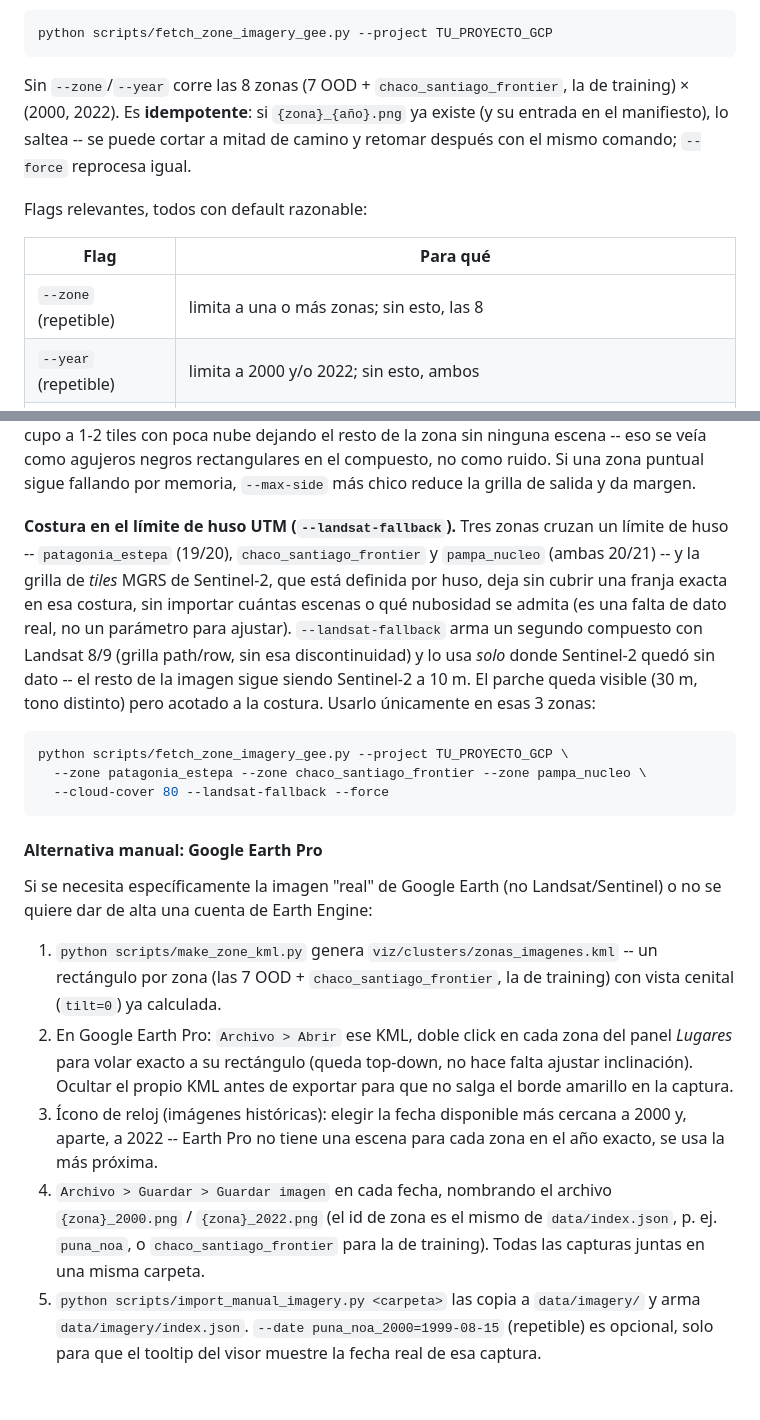
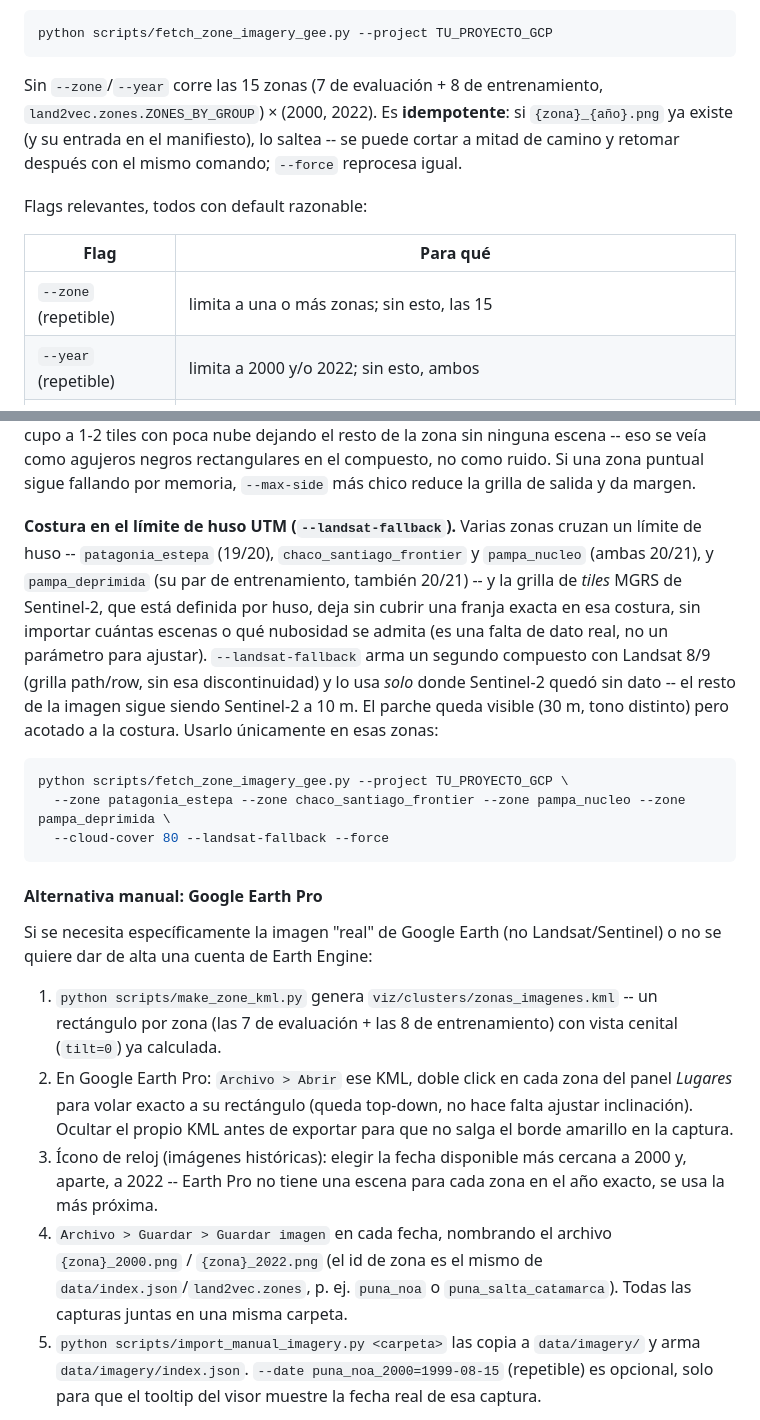
Before and after one commit to gefero/land2vec, a Markdown page: viz/clusters/README.md, 2 parts joined by grey strips. Drawn GitHub-style; blank space fills up the shorter version.

````diff
--- a/viz/clusters/README.md
+++ b/viz/clusters/README.md
@@ -125,16 +184,17 @@ https://code.earthengine.google.com/register.
 python scripts/fetch_zone_imagery_gee.py --project TU_PROYECTO_GCP
 ```
 
-Sin `--zone`/`--year` corre las 8 zonas (7 OOD + `chaco_santiago_frontier`, la
-de training) × (2000, 2022). Es **idempotente**: si `{zona}_{año}.png` ya
-existe (y su entrada en el manifiesto), lo saltea -- se puede cortar a mitad de
-camino y retomar después con el mismo comando; `--force` reprocesa igual.
+Sin `--zone`/`--year` corre las 15 zonas (7 de evaluación + 8 de
+entrenamiento, `land2vec.zones.ZONES_BY_GROUP`) × (2000, 2022). Es
+**idempotente**: si `{zona}_{año}.png` ya existe (y su entrada en el
+manifiesto), lo saltea -- se puede cortar a mitad de camino y retomar después
+con el mismo comando; `--force` reprocesa igual.
 
 Flags relevantes, todos con default razonable:
 
 | Flag | Para qué |
 |---|---|
-| `--zone` (repetible) | limita a una o más zonas; sin esto, las 8 |
+| `--zone` (repetible) | limita a una o más zonas; sin esto, las 15 |
 | `--year` (repetible) | limita a 2000 y/o 2022; sin esto, ambos |
 | `--cloud-cover N` | nubosidad máxima admitida por escena (default 50). Subir a 80 en zonas con pocas escenas despejadas |
 | `--pad-months N` | ancho de la ventana de fechas (default 5) |
@@ -154,20 +214,21 @@ escena -- eso se veía como agujeros negros rectangulares en el compuesto, no
 como ruido. Si una zona puntual sigue fallando por memoria, `--max-side` más
 chico reduce la grilla de salida y da margen.
 
-**Costura en el límite de huso UTM (`--landsat-fallback`).** Tres zonas cruzan
-un límite de huso -- `patagonia_estepa` (19/20), `chaco_santiago_frontier` y
-`pampa_nucleo` (ambas 20/21) -- y la grilla de *tiles* MGRS de Sentinel-2, que
-está definida por huso, deja sin cubrir una franja exacta en esa costura, sin
-importar cuántas escenas o qué nubosidad se admita (es una falta de dato real,
-no un parámetro para ajustar). `--landsat-fallback` arma un segundo compuesto
-con Landsat 8/9 (grilla path/row, sin esa discontinuidad) y lo usa *solo* donde
+**Costura en el límite de huso UTM (`--landsat-fallback`).** Varias zonas
+cruzan un límite de huso -- `patagonia_estepa` (19/20), `chaco_santiago_frontier`
+y `pampa_nucleo` (ambas 20/21), y `pampa_deprimida` (su par de entrenamiento,
+también 20/21) -- y la grilla de *tiles* MGRS de Sentinel-2, que está definida
+por huso, deja sin cubrir una franja exacta en esa costura, sin importar
+cuántas escenas o qué nubosidad se admita (es una falta de dato real, no un
+parámetro para ajustar). `--landsat-fallback` arma un segundo compuesto con
+Landsat 8/9 (grilla path/row, sin esa discontinuidad) y lo usa *solo* donde
 Sentinel-2 quedó sin dato -- el resto de la imagen sigue siendo Sentinel-2 a
 10 m. El parche queda visible (30 m, tono distinto) pero acotado a la costura.
-Usarlo únicamente en esas 3 zonas:
+Usarlo únicamente en esas zonas:
 
 ```bash
 python scripts/fetch_zone_imagery_gee.py --project TU_PROYECTO_GCP \
-  --zone patagonia_estepa --zone chaco_santiago_frontier --zone pampa_nucleo \
+  --zone patagonia_estepa --zone chaco_santiago_frontier --zone pampa_nucleo --zone pampa_deprimida \
   --cloud-cover 80 --landsat-fallback --force
 ```
 
@@ -177,8 +238,8 @@ Si se necesita específicamente la imagen "real" de Google Earth (no
 Landsat/Sentinel) o no se quiere dar de alta una cuenta de Earth Engine:
 
 1. `python scripts/make_zone_kml.py` genera `viz/clusters/zonas_imagenes.kml`
-   -- un rectángulo por zona (las 7 OOD + `chaco_santiago_frontier`, la de
-   training) con vista cenital (`tilt=0`) ya calculada.
+   -- un rectángulo por zona (las 7 de evaluación + las 8 de entrenamiento)
+   con vista cenital (`tilt=0`) ya calculada.
 2. En Google Earth Pro: `Archivo > Abrir` ese KML, doble click en cada zona del
    panel *Lugares* para volar exacto a su rectángulo (queda top-down, no hace
    falta ajustar inclinación). Ocultar el propio KML antes de exportar para que
@@ -188,8 +249,8 @@ Landsat/Sentinel) o no se quiere dar de alta una cuenta de Earth Engine:
    el año exacto, se usa la más próxima.
 4. `Archivo > Guardar > Guardar imagen` en cada fecha, nombrando el archivo
    `{zona}_2000.png` / `{zona}_2022.png` (el id de zona es el mismo de
-   `data/index.json`, p. ej. `puna_noa`, o `chaco_santiago_frontier` para la de
-   training). Todas las capturas juntas en una misma carpeta.
+   `data/index.json`/`land2vec.zones`, p. ej. `puna_noa` o
+   `puna_salta_catamarca`). Todas las capturas juntas en una misma carpeta.
 5. `python scripts/import_manual_imagery.py <carpeta>` las copia a
    `data/imagery/` y arma `data/imagery/index.json`. `--date
    puna_noa_2000=1999-08-15` (repetible) es opcional, solo para que el tooltip
````
Also changed, not shown: other parts of viz/clusters/README.md (+71 -12 lines), README.md (+17 -3 lines).
